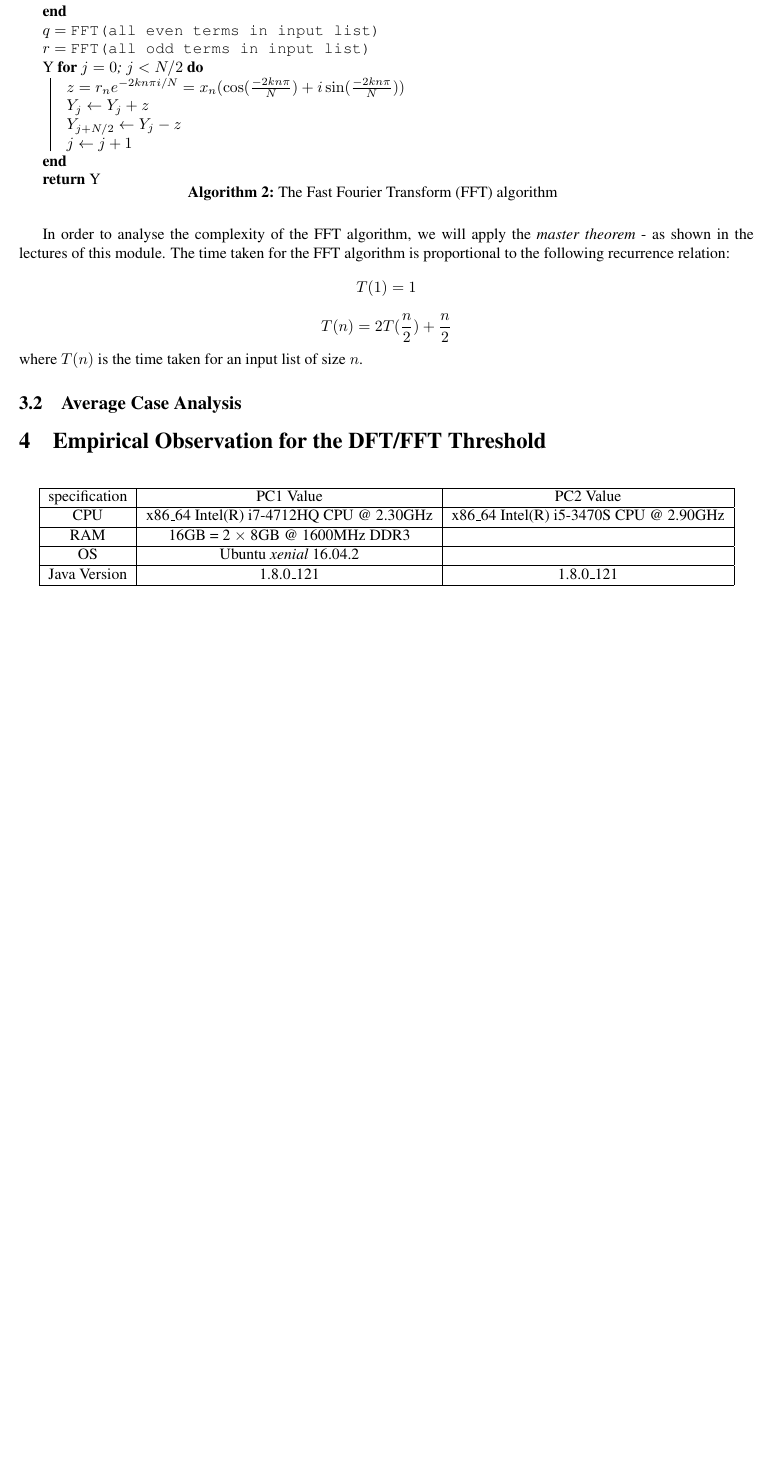
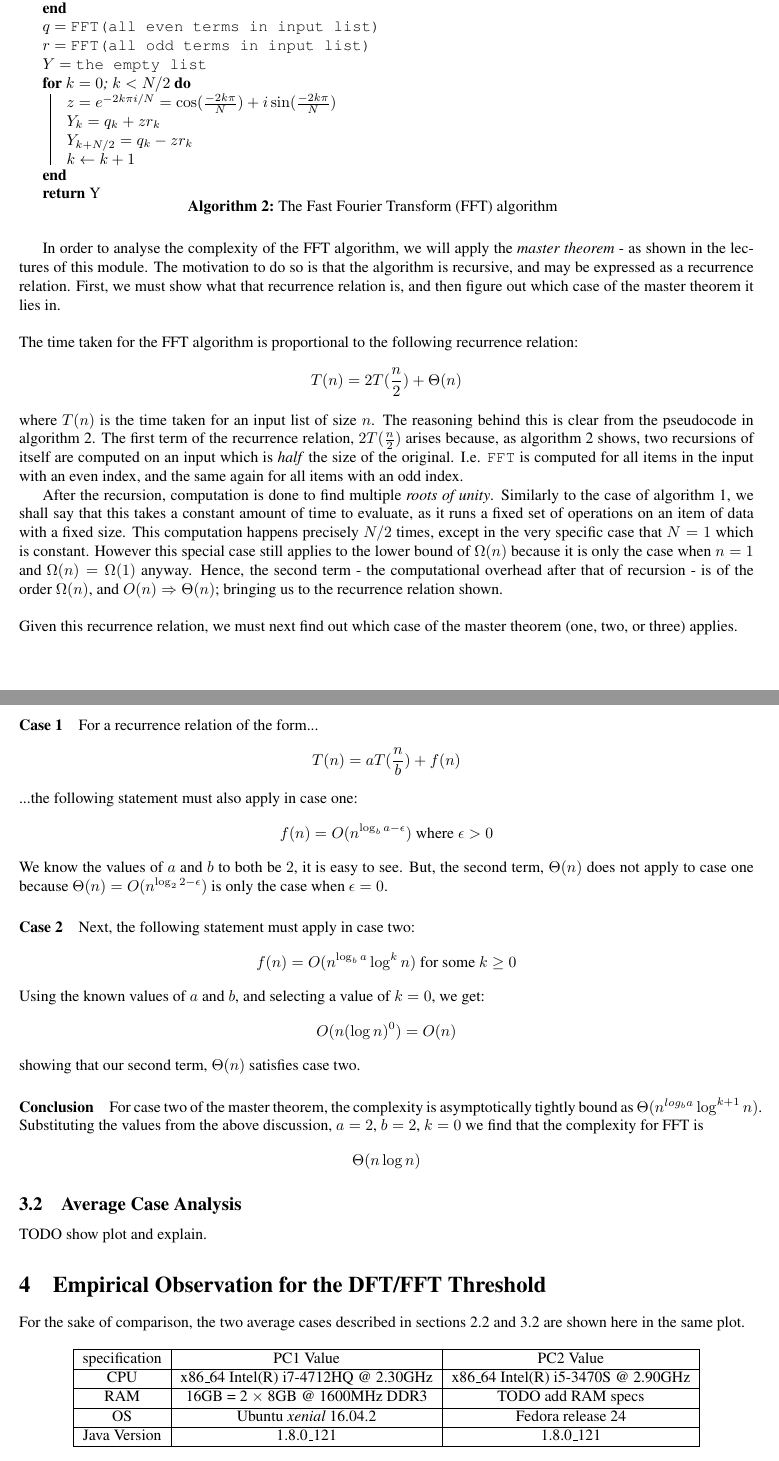
Before and after one commit to samwalls/complexity-analysis, a LaTeX document (tex/report.tex): part of page 2 of 2 before the commit and two parts of pages 2 and 3 of 3 after it, the two joined at a grey line, cut so that both start at the same text, the shorter picture padded with empty space. Compiled offline with pdfLaTeX.

Commit message:
add proof of FFT complexity by master theorem

```diff
--- a/tex/report.tex
+++ b/tex/report.tex
@@ -3,6 +3,7 @@
 \usepackage[margin=1in]{geometry}
 \usepackage{algorithm2e}
 \usepackage{dsfont}
+\usepackage{amsmath}
 
 %opening
 \title{CS3052 - Computational Complexity -\\Analysis of the Discrete Fourier Transform}
@@ -52,42 +54,71 @@ As before, the algorithm in question is shown in pseudocode in figure \ref{alg:f
 	\If{N = 1}{
 		\Return $x_0$
 	}
-	\If{}{
-		\Return error: $N$ should be even
+	\If{$N$ is not even}{
+		\Return error: $N$ should be a power of two
 	}
 	$q = \verb|FFT(all even terms in input list)|$\\
 	$r = \verb|FFT(all odd terms in input list)|$\\
-	Y
-	\For{$j = 0$; $j < N/2$}{
-		$z = r_n e^{-2kn\pi i / N} = x_n(\cos(\frac{-2kn\pi}{N}) + i \sin(\frac{-2kn\pi}{N}))$\\
-		$Y_j \leftarrow Y_j + z$\\
-		$Y_{j + N/2} \leftarrow Y_j - z$\\
-		$j \leftarrow j + 1$\\
+	$Y = \verb|the empty list|$\\
+	\For{$k = 0$; $k < N/2$}{
+		$z = e^{-2k\pi i / N} = \cos(\frac{-2k\pi}{N}) + i \sin(\frac{-2k\pi}{N})$\\
+		$Y_k = q_k + zr_k$\\
+		$Y_{k + N/2} = q_k - zr_k$\\
+		$k \leftarrow k + 1$\\
 	}
 	\Return Y
 	\caption{The Fast Fourier Transform (FFT) algorithm
 \label{alg:fft}}
 \end{algorithm}
 
-In order to analyse the complexity of the FFT algorithm, we will apply the \emph{master theorem} - as shown in the lectures of this module. The time taken for the FFT algorithm is proportional to the following recurrence relation:
-$$T(1) = 1$$
-$$T(n) = 2T(\frac{n}{2}) + \frac{n}{2}$$
-where $T(n)$ is the time taken for an input list of size $n$.
+In order to analyse the complexity of the FFT algorithm, we will apply the \emph{master theorem} - as shown in the lectures of this module. The motivation to do so is that the algorithm is recursive, and may be expressed as a recurrence relation. First, we must show what that recurrence relation is, and then figure out which case of the master theorem it lies in.
+\\\\
+The time taken for the FFT algorithm is proportional to the following recurrence relation:
+$$T(n) = 2T(\frac{n}{2}) + \Theta(n)$$
+where $T(n)$ is the time taken for an input list of size $n$. The reasoning behind this is clear from the pseudocode in algorithm \ref{alg:fft}. The first term of the recurrence relation, $2T(\frac{n}{2})$ arises because, as algorithm \ref{alg:fft} shows, two recursions of itself are computed on an input which is \emph{half} the size of the original. I.e. $\verb|FFT|$ is computed for all items in the input with an even index, and the same again for all items with an odd index.
 
-\subsection{Average Case Analysis}
+After the recursion, computation is done to find multiple \emph{roots of unity}. Similarly to the case of algorithm \ref{alg:dft}, we shall say that this takes a constant amount of time to evaluate, as it runs a fixed set of operations on an item of data with a fixed size. This computation happens precisely $N/2$ times, except in the very specific case that $N = 1$ which is constant. However this special case still applies to the lower bound of $\Omega(n)$ because it is only the case when $n = 1$ and $\Omega(n) = \Omega(1)$ anyway. Hence, the second term - the computational overhead after that of recursion - is of the order $\Omega(n)$, and $O(n) \Rightarrow \Theta(n)$; bringing us to the recurrence relation shown.
+\\\\
+Given this recurrence relation, we must next find out which case of the master theorem (one, two, or three) applies.
+\paragraph{Case 1}
+For a recurrence relation of the form...
+$$T(n) = aT(\frac{n}{b}) + f(n)$$
+...the following statement must also apply in case one:
+\[
+f(n) = O(n^{\log_b{a - \epsilon}}) \text{ where } \epsilon > 0
+\]
+We know the values of $a$ and $b$ to both be $2$, it is easy to see. But, the second term, $\Theta(n)$ does not apply to case one because $\Theta(n) = O(n^{\log_2{2 - \epsilon}})$ is only the case when $\epsilon = 0$.
+
+\paragraph{Case 2}
+Next, the following statement must apply in case two:
+\[
+f(n) = O(n^{\log_b{a}}\log^k{n}) \text{ for some } k \geq 0
+\]
+Using the known values of $a$ and $b$, and selecting a value of $k = 0$, we get:
+\[
+O(n(\log{n})^0) = O(n)
+\]
+showing that our second term, $\Theta(n)$ satisfies case two.
+
+\paragraph{Conclusion}
+For case two of the master theorem, the complexity is asymptotically tightly bound as $\Theta(n^{log_b{a}}\log^{k + 1}n)$. Substituting the values from the above discussion, $a = 2$, $b = 2$, $k = 0$ we find that the complexity for FFT is $$\Theta(n\log{n})$$
+
+\subsection{Average Case Analysis}\label{sec:fft-average}
+TODO show plot and explain.
 
 \section{Empirical Observation for the DFT/FFT Threshold}\label{sec:threshold}
+For the sake of comparison, the two average cases described in sections \ref{sec:dft-average} and \ref{sec:fft-average} are shown here in the same plot.
 \begin{figure}[h]
 	\begin{center}
 		\begin{tabular}{ | c | c | c | }
 			\hline
 			specification & PC1 Value & PC2 Value \\
 			\hline
-			CPU & x86\_64 Intel(R) i7-4712HQ CPU @ 2.30GHz & x86\_64 Intel(R) i5-3470S CPU @ 2.90GHz\\
+			CPU & x86\_64 Intel(R) i7-4712HQ @ 2.30GHz & x86\_64 Intel(R) i5-3470S @ 2.90GHz\\
 			\hline
-			RAM & 16GB = 2 $\times$ 8GB @ 1600MHz DDR3 & \\
+			RAM & 16GB = 2 $\times$ 8GB @ 1600MHz DDR3 & TODO add RAM specs \\
 			\hline
-			OS & Ubuntu \emph{xenial} 16.04.2 & \\
+			OS & Ubuntu \emph{xenial} 16.04.2 & Fedora release 24\\
 			\hline
 			Java Version & 1.8.0\_121 & 1.8.0\_121\\
 			\hline
```
Also changed, not shown: tex/report.tex (9 more changed lines).
